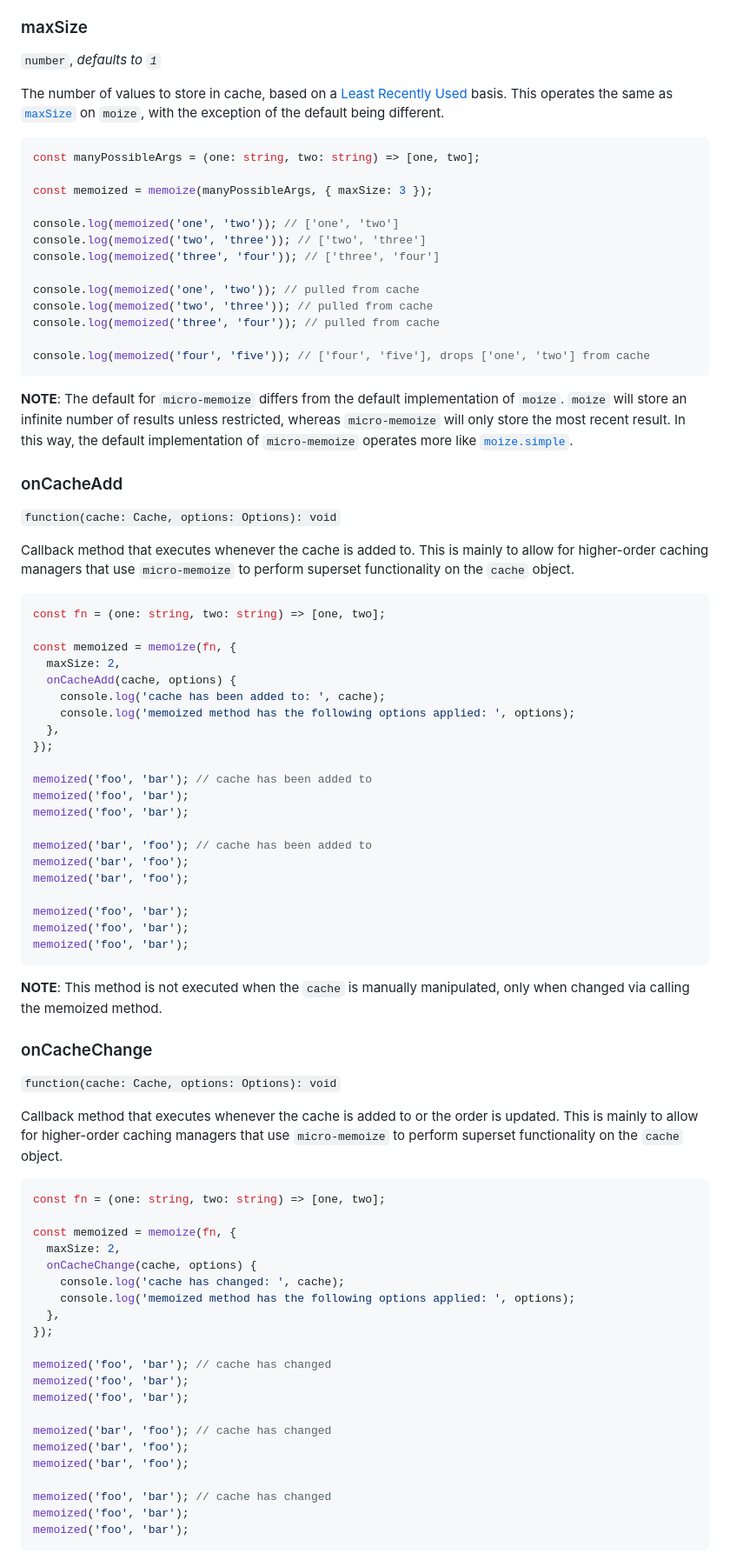
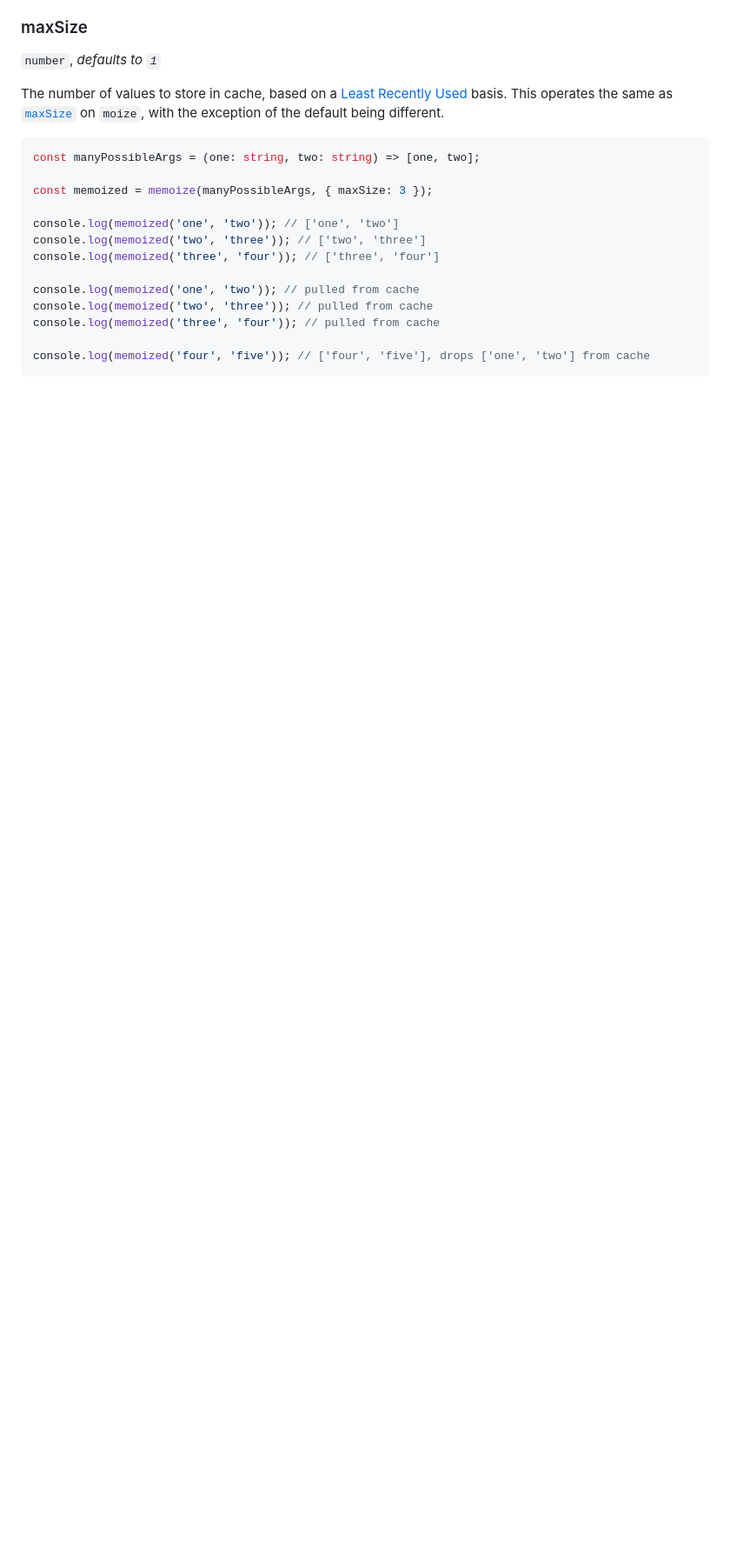
Before and after one commit to planttheidea/micro-memoize, a Markdown page: README.md, the part around one of its changes. Shown at 87% size. Drawn GitHub-style; blank space fills up the shorter version.

````diff
--- a/README.md
+++ b/README.md
@@ -259,67 +261,3 @@ console.log(memoized('three', 'four')); // pulled from cache
 console.log(memoized('four', 'five')); // ['four', 'five'], drops ['one', 'two'] from cache
 ```
 
-**NOTE**: The default for `micro-memoize` differs from the default implementation of `moize`. `moize` will store an infinite number of results unless restricted, whereas `micro-memoize` will only store the most recent result. In this way, the default implementation of `micro-memoize` operates more like [`moize.simple`](https://github.com/planttheidea/moize#moizesimple).
-
-### onCacheAdd
-
-`function(cache: Cache, options: Options): void`
-
-Callback method that executes whenever the cache is added to. This is mainly to allow for higher-order caching managers that use `micro-memoize` to perform superset functionality on the `cache` object.
-
-```ts
-const fn = (one: string, two: string) => [one, two];
-
-const memoized = memoize(fn, {
-  maxSize: 2,
-  onCacheAdd(cache, options) {
-    console.log('cache has been added to: ', cache);
-    console.log('memoized method has the following options applied: ', options);
-  },
-});
-
-memoized('foo', 'bar'); // cache has been added to
-memoized('foo', 'bar');
-memoized('foo', 'bar');
-
-memoized('bar', 'foo'); // cache has been added to
-memoized('bar', 'foo');
-memoized('bar', 'foo');
-
-memoized('foo', 'bar');
-memoized('foo', 'bar');
-memoized('foo', 'bar');
-```
-
-**NOTE**: This method is not executed when the `cache` is manually manipulated, only when changed via calling the memoized method.
-
-### onCacheChange
-
-`function(cache: Cache, options: Options): void`
-
-Callback method that executes whenever the cache is added to or the order is updated. This is mainly to allow for higher-order caching managers that use `micro-memoize` to perform superset functionality on the `cache` object.
-
-```ts
-const fn = (one: string, two: string) => [one, two];
-
-const memoized = memoize(fn, {
-  maxSize: 2,
-  onCacheChange(cache, options) {
-    console.log('cache has changed: ', cache);
-    console.log('memoized method has the following options applied: ', options);
-  },
-});
-
-memoized('foo', 'bar'); // cache has changed
-memoized('foo', 'bar');
-memoized('foo', 'bar');
-
-memoized('bar', 'foo'); // cache has changed
-memoized('bar', 'foo');
-memoized('bar', 'foo');
-
-memoized('foo', 'bar'); // cache has changed
-memoized('foo', 'bar');
-memoized('foo', 'bar');
-```
-
````
Also changed, not shown: other parts of README.md (+177 -110 lines).
